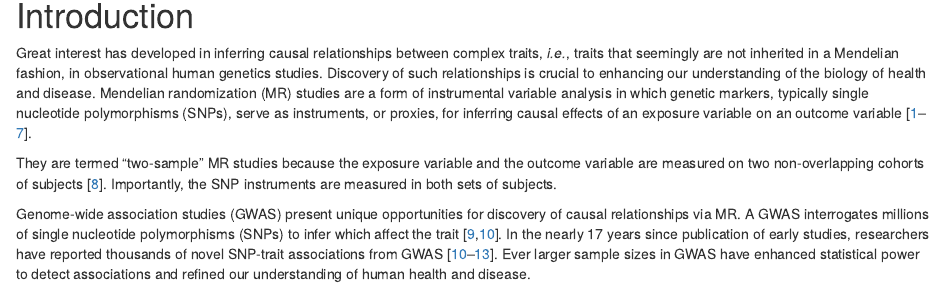
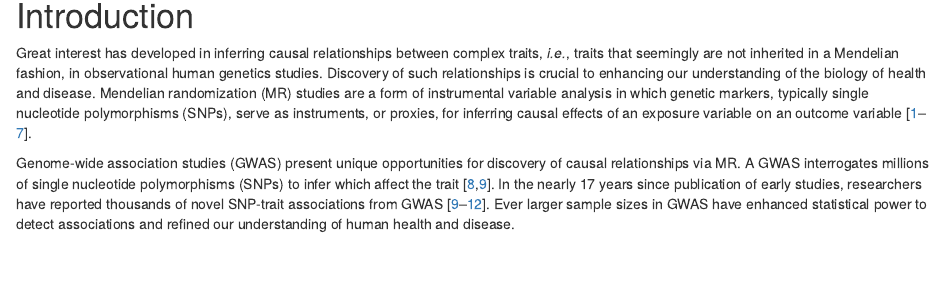
Before and after one commit to fboehm/PAPER_mrreview, an R Markdown document (mr-review.Rmd): the page in a window 1100 px wide, from 420 px down. Rendered offline with R 4.5, knitr and Pandoc, with nearby package versions; some code elsewhere in the file could not run offline.

Commit message:
minor edits

```diff
--- a/mr-review.Rmd
+++ b/mr-review.Rmd
@@ -37,12 +37,6 @@ enhancing our understanding of the biology of health and disease. Mendelian rand
 genetic markers, typically single nucleotide polymorphisms (SNPs), serve as instruments, or proxies, for
 inferring causal effects of an exposure variable on an outcome variable [@wright1928tariff;@wright1921correlation;@wright1923theory;@stock2003retrospectives;@katan1986apolipoprotein;@katan2004commentary;@didelez2007mendelian].
 
-
-They are termed
-"two-sample" MR studies because the exposure variable and the outcome variable are measured on
-two non-overlapping cohorts of subjects [@pierce_efficient_2013]. Importantly, the SNP instruments are measured in both sets of subjects.
-
-
 Genome-wide association studies (GWAS) present unique opportunities for
 discovery of causal relationships via MR. A GWAS
 interrogates millions of single nucleotide polymorphisms (SNPs) to infer which affect the trait [@the_wellcome_trust_case_control_consortium_genome-wide_2007;@klein_complement_2005].
```
Also changed, not shown: mr-review.Rmd (11 more changed lines).
